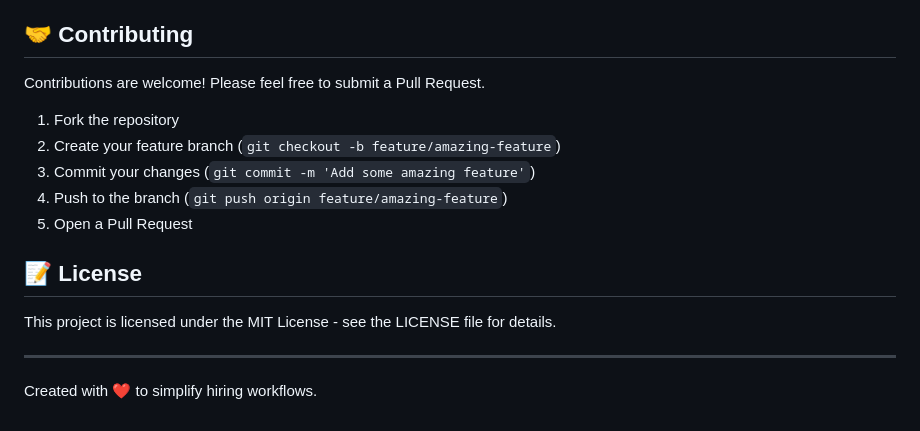
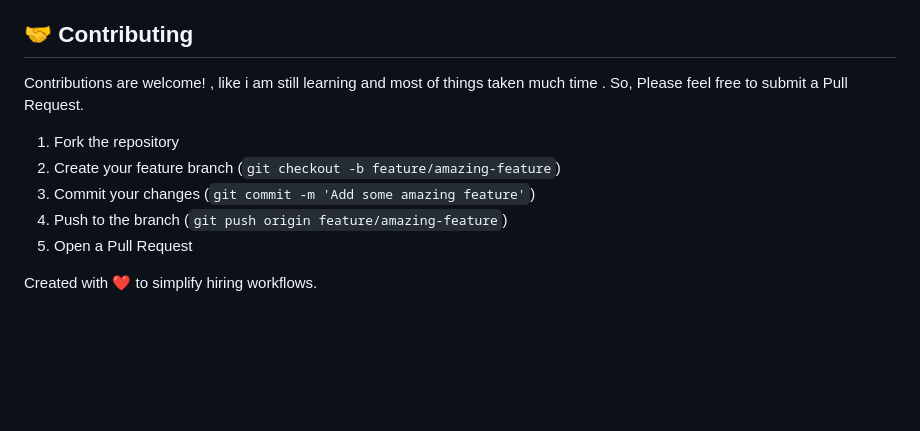
Before and after one commit to VAibhav1031/resume-matcher, a Markdown page: README.md, the part around the change. Rendered like a GitHub page; blank space fills up the shorter version.

```diff
--- a/README.md
+++ b/README.md
@@ -117,7 +117,9 @@ resume-matcher/
 
 ## 🤝 Contributing
 
-Contributions are welcome! Please feel free to submit a Pull Request.
+Contributions are welcome! , like  i am still learning  and most of things
+taken much time .
+So,  Please feel free to submit a Pull Request.
 
 1. Fork the repository
 2. Create your feature branch (`git checkout -b feature/amazing-feature`)
@@ -125,10 +127,6 @@ Contributions are welcome! Please feel free to submit a Pull Request.
 4. Push to the branch (`git push origin feature/amazing-feature`)
 5. Open a Pull Request
 
-## 📝 License
 
-This project is licensed under the MIT License - see the LICENSE file for details.
-
----
 
 Created with ❤️ to simplify hiring workflows.
```
